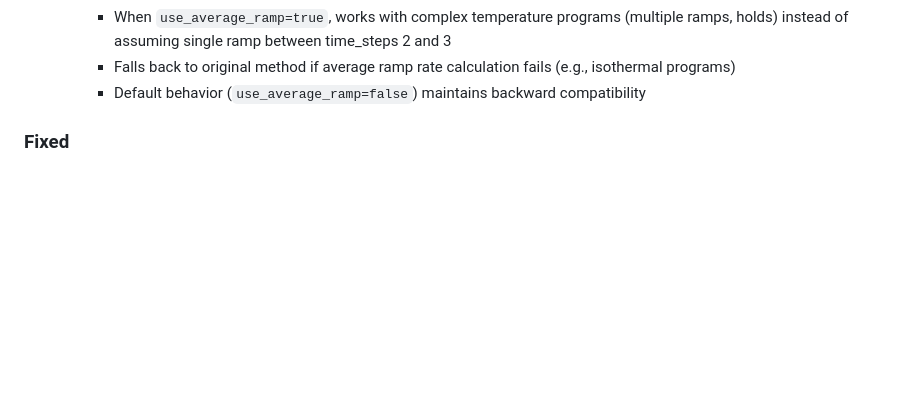
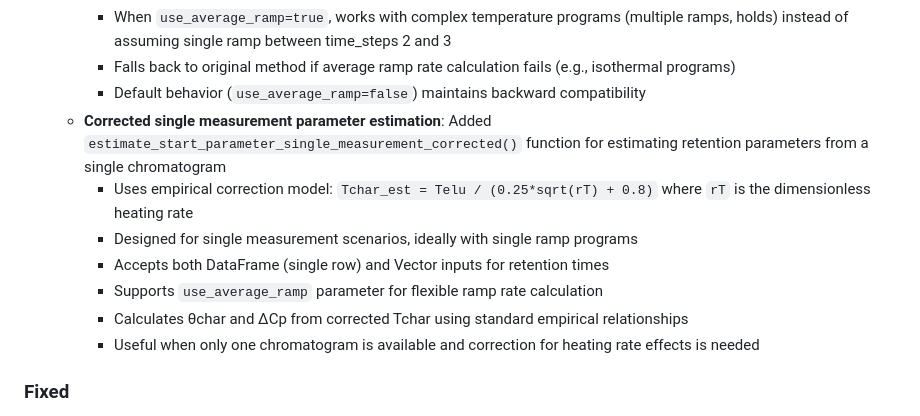
Before and after one commit to GasChromatographyToolbox/RetentionParameterEstimator.jl, a Markdown page: CHANGELOG.md, the part around the change. Rendered like a GitHub page; blank space fills up the shorter version.

```diff
--- a/CHANGELOG.md
+++ b/CHANGELOG.md
@@ -56,6 +56,13 @@ All notable changes to RetentionParameterEstimator.jl will be documented in this
     - When `use_average_ramp=true`, works with complex temperature programs (multiple ramps, holds) instead of assuming single ramp between time_steps 2 and 3
     - Falls back to original method if average ramp rate calculation fails (e.g., isothermal programs)
     - Default behavior (`use_average_ramp=false`) maintains backward compatibility
+  - **Corrected single measurement parameter estimation**: Added `estimate_start_parameter_single_measurement_corrected()` function for estimating retention parameters from a single chromatogram
+    - Uses empirical correction model: `Tchar_est = Telu / (0.25*sqrt(rT) + 0.8)` where `rT` is the dimensionless heating rate
+    - Designed for single measurement scenarios, ideally with single ramp programs
+    - Accepts both DataFrame (single row) and Vector inputs for retention times
+    - Supports `use_average_ramp` parameter for flexible ramp rate calculation
+    - Calculates θchar and ΔCp from corrected Tchar using standard empirical relationships
+    - Useful when only one chromatogram is available and correction for heating rate effects is needed
 
 ### Fixed
 
```
